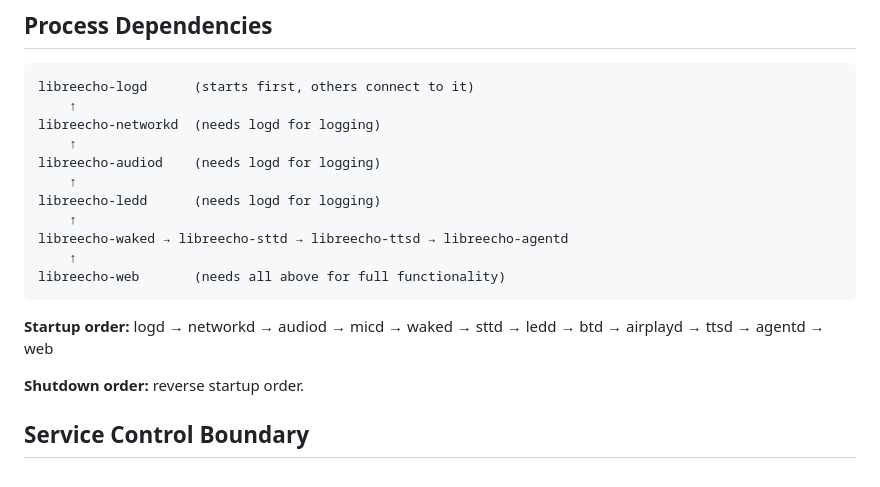
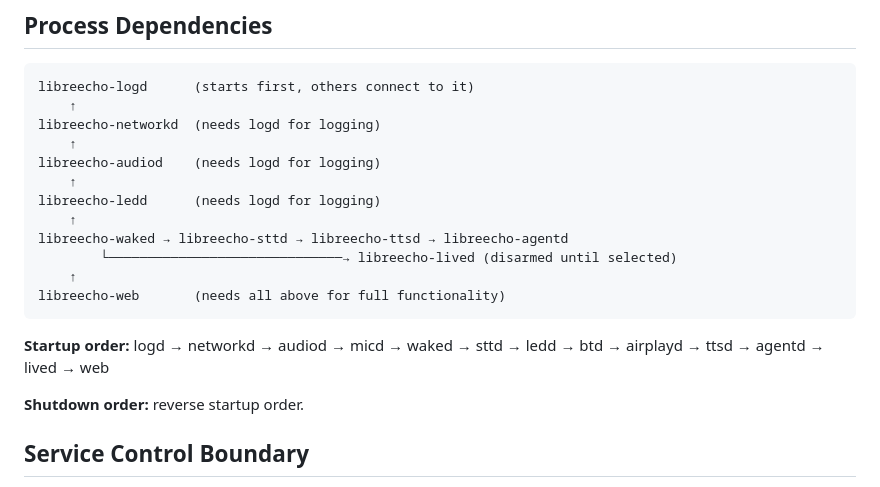
Before and after one commit to aslater3/LibreEcho-UI, a Markdown page: docs/ARCHITECTURE.md, the part around the change. Drawn GitHub-style.

````diff
--- a/docs/ARCHITECTURE.md
+++ b/docs/ARCHITECTURE.md
@@ -466,12 +466,13 @@ libreecho-audiod    (needs logd for logging)
 libreecho-ledd      (needs logd for logging)
     ↑
 libreecho-waked → libreecho-sttd → libreecho-ttsd → libreecho-agentd
+        └──────────────────────────────→ libreecho-lived (disarmed until selected)
     ↑
 libreecho-web       (needs all above for full functionality)
 ```
 
 **Startup order:** logd → networkd → audiod → micd → waked → sttd → ledd →
-btd → airplayd → ttsd → agentd → web
+btd → airplayd → ttsd → agentd → lived → web
 
 **Shutdown order:** reverse startup order.
 
````
Also changed, not shown: README.md (+1 -0 lines).
